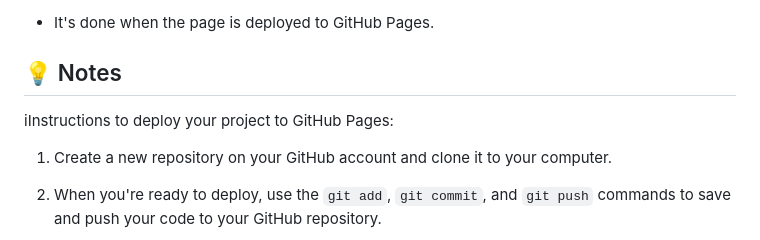
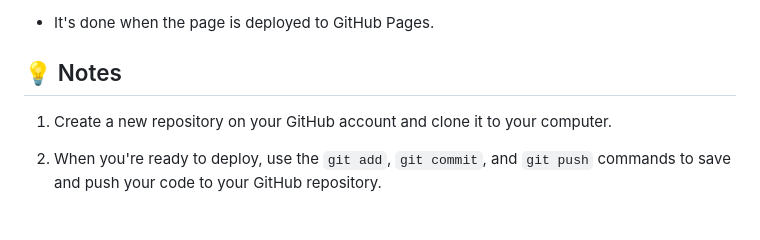
Before and after one commit to DavidHCCNguyen/UOAWDC01.5-Creating-Landing-Page, a Markdown page: README.md, the part around the change. Rendered like a GitHub page.

```diff
--- a/README.md
+++ b/README.md
@@ -40,8 +40,6 @@
 
 ## 💡 Notes
 
-iInstructions to deploy your project to GitHub Pages:
-
 1. Create a new repository on your GitHub account and clone it to your computer.
 
 2. When you're ready to deploy, use the `git add`, `git commit`, and `git push` commands to save and push your code to your GitHub repository.
```
